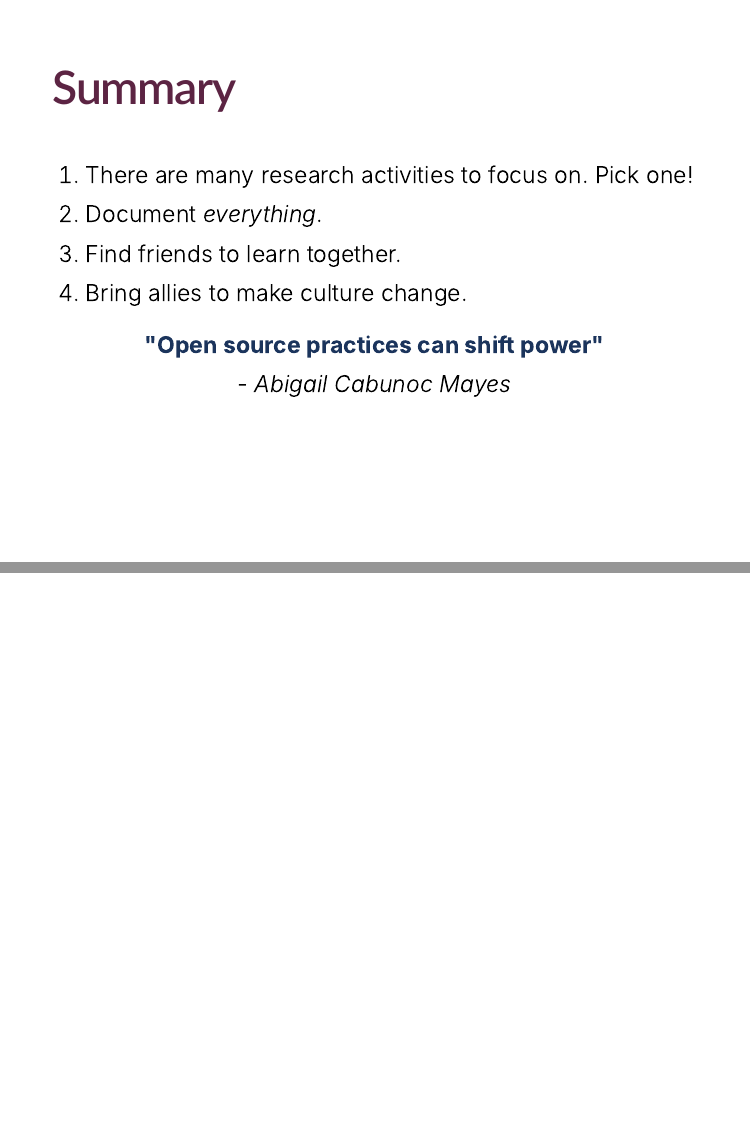
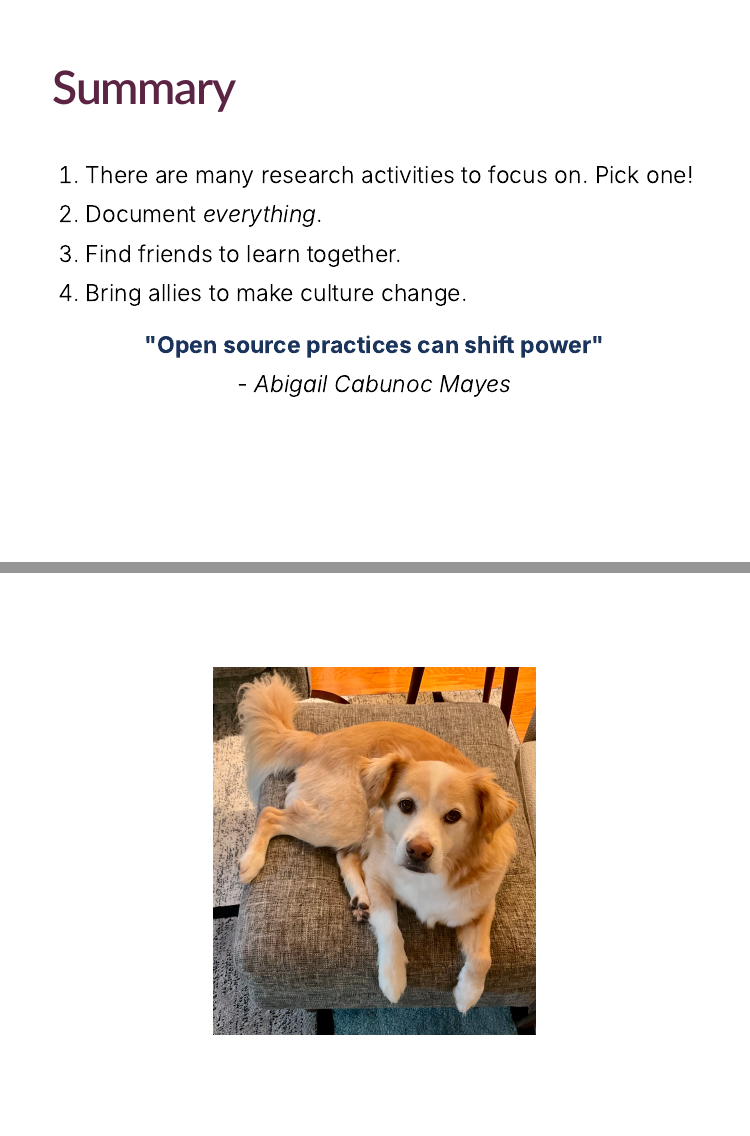
Before and after one commit to UIC-Reproducibility-Conference/keynote-talks, an R Markdown document (slides_02_Hao.Rmd): pages 42 and 43 of 43, joined at a grey line. Rendered offline with R 4.5, knitr and Pandoc, with nearby package versions; the slides are laid out offline by our stand-in for remark.js, each with all of its steps uncovered, in fonts that may differ from those the slides ask for, and without slide numbers, shadows or browser add-ons; colours and fonts come from the style sheet that the author committed, because xaringanthemer is not installed; a font, style sheet, LaTeX package, included part or bibliography that could not be used is replaced or left out.

Commit message:
deploy: 97c975fe927cddc9c660666ab82b23352e54db63

````diff
--- a/slides_02_Hao.Rmd
+++ b/slides_02_Hao.Rmd
@@ -522,3 +522,9 @@ No, don't become a supervillain.
 ]
 
 ---
+class: center, middle
+
+```{r, echo = FALSE, out.width = "50%", collapse = TRUE}
+#| fig.alt = "A tan and white retriever is sitting on a gray ottoman and looking up at the camera. He has a fluffy tail and is dangling his front paws over the front edge of the ottoman. The expression on his face is one of expecting trick or treats."
+knitr::include_graphics("images/falafel.jpg")
+```
````
Also changed, not shown: images/falafel.jpg (added), slides_02_Hao.html.
